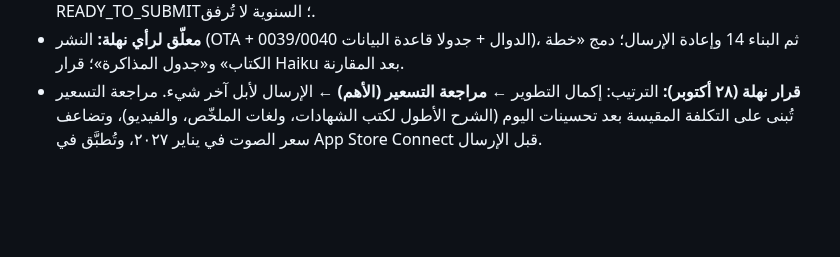
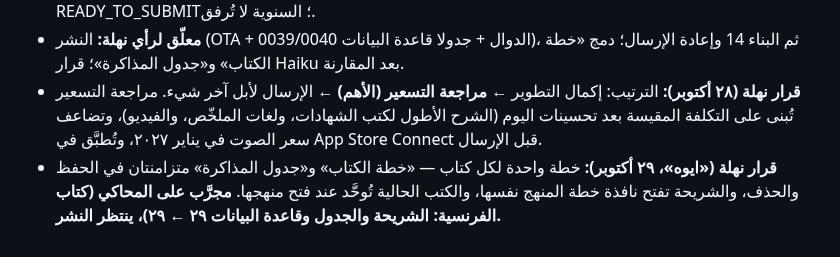
Before and after one commit to nahla90044/voicestudyflow, a Markdown page: DECISIONS.md, the part around the change. Drawn GitHub-style; blank space fills up the shorter version.

Commit message:
docs: دمج الخطتين مجرَّب وينتظر النشر
Co-Authored-By: Claude Opus 5.5 <noreply@anthropic.com>

```diff
--- a/DECISIONS.md
+++ b/DECISIONS.md
@@ -460,3 +460,4 @@
 - **اكتشاف مهم:** نسخة 2.0.0 مرفوضة منذ ١٩ أكتوبر (أُرفق الاشتراكان السنويان) **ولم يُعَد الإرسال**؛ المتجر يعرض النسخة 1.0 القديمة — سبب غياب المشتركين. حساب المراجعة بلا اشتراك ✓؛ الشهرية الثلاثة وباقة الصفحات READY_TO_SUBMIT؛ السنوية لا تُرفق.
 - **معلّق لرأي نهلة:** النشر (OTA + الدوال + جدولا قاعدة البيانات 0039/0040)، ثم البناء 14 وإعادة الإرسال؛ دمج «خطة الكتاب» و«جدول المذاكرة»؛ قرار Haiku بعد المقارنة.
 - **قرار نهلة (٢٨ أكتوبر):** الترتيب: إكمال التطوير ← **مراجعة التسعير (الأهم)** ← الإرسال لأبل آخر شيء. مراجعة التسعير تُبنى على التكلفة المقيسة بعد تحسينات اليوم (الشرح الأطول لكتب الشهادات، ولغات الملخّص، والفيديو)، وتضاعف سعر الصوت في يناير ٢٠٢٧، وتُطبَّق في App Store Connect قبل الإرسال.
+- **قرار نهلة («ايوه»، ٢٩ أكتوبر):** خطة واحدة لكل كتاب — «خطة الكتاب» و«جدول المذاكرة» متزامنتان في الحفظ والحذف، والشريحة تفتح نافذة خطة المنهج نفسها، والكتب الحالية تُوحَّد عند فتح منهجها. **مجرَّب على المحاكي (كتاب الفرنسية: الشريحة والجدول وقاعدة البيانات ٢٩ ← ٢٩)، ينتظر النشر.**
```
